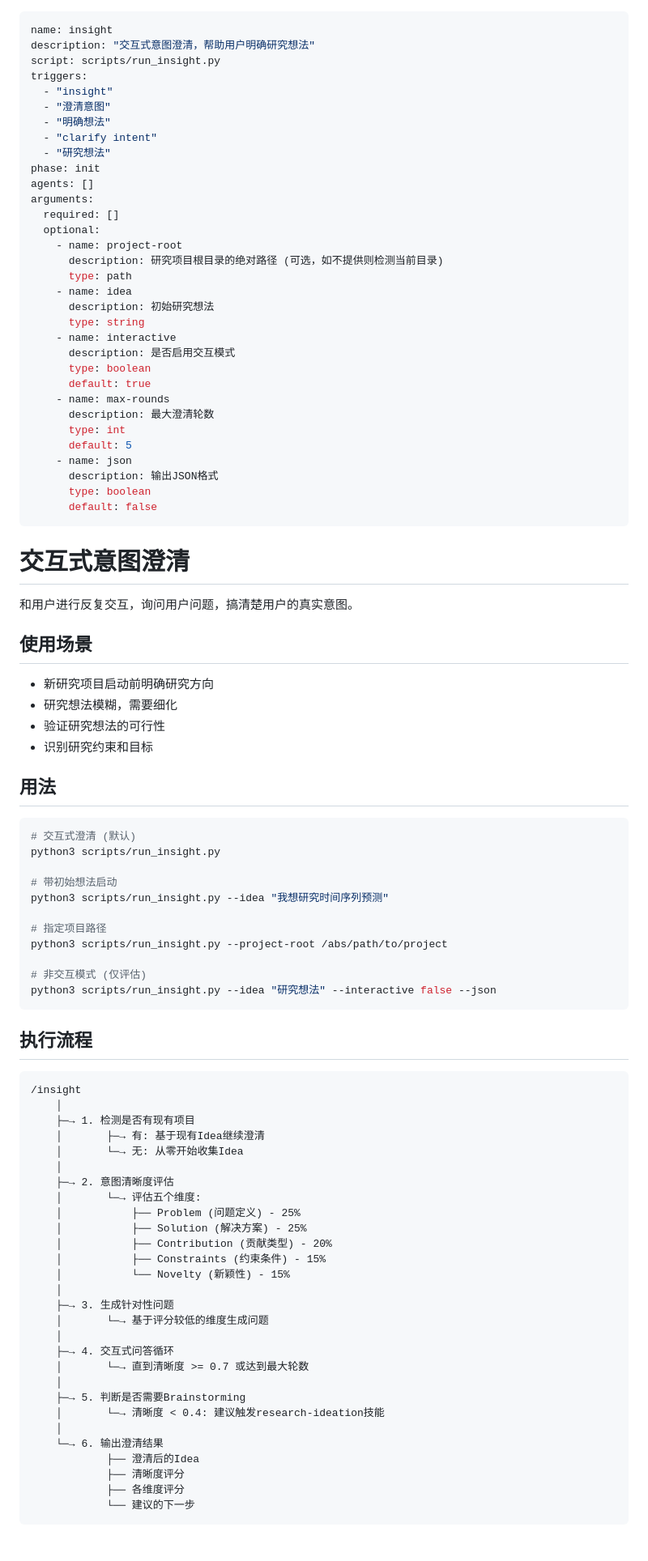
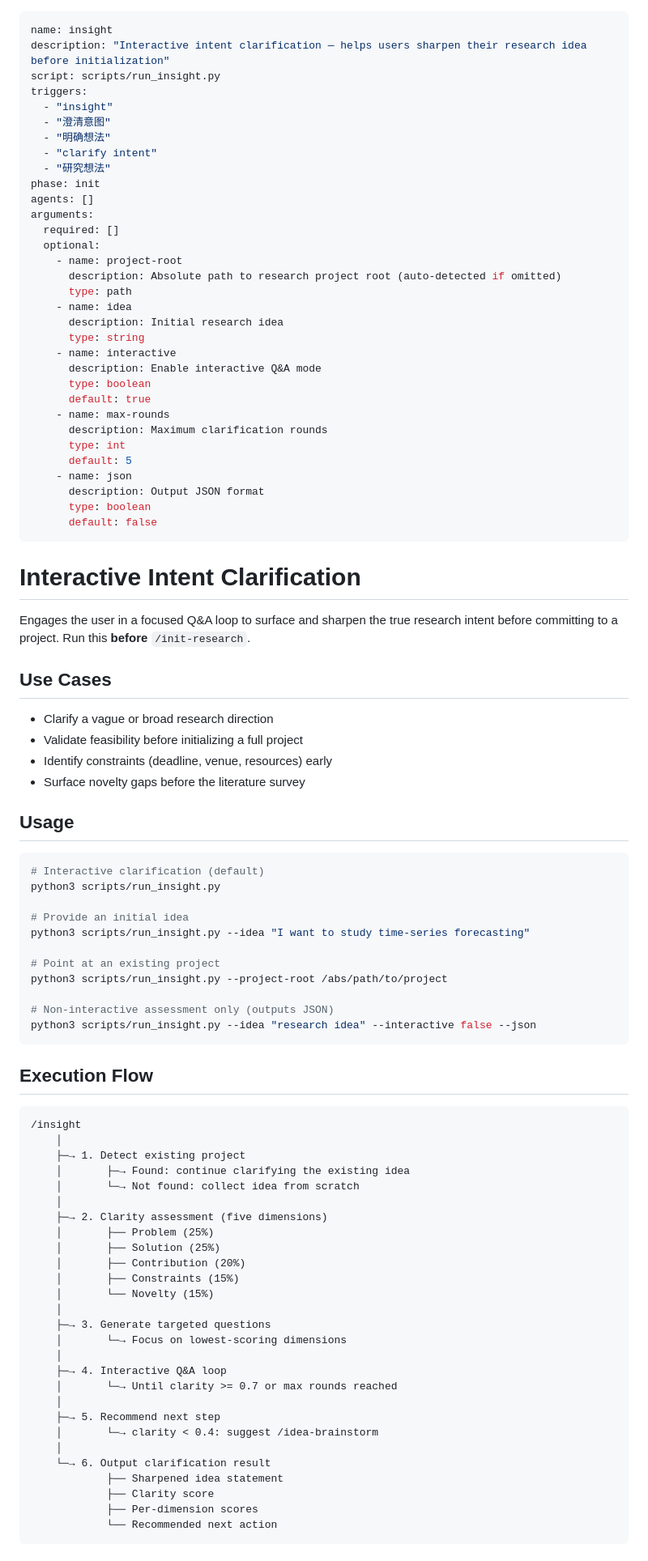
Before and after one commit to jacazjx/AI-Research-Orchestrator, a Markdown page: commands/insight/COMMAND.md, the part around one of its changes. Shown at 81% size. Drawn GitHub-style.

Commit message:
docs: translate insight COMMAND.md to English

````diff
--- a/commands/insight/COMMAND.md
+++ b/commands/insight/COMMAND.md
@@ -1,6 +1,6 @@
 ---
 name: insight
-description: "交互式意图澄清，帮助用户明确研究想法"
+description: "Interactive intent clarification — helps users sharpen their research idea before initialization"
 script: scripts/run_insight.py
 triggers:
   - "insight"
@@ -14,82 +14,81 @@ arguments:
   required: []
   optional:
     - name: project-root
-      description: 研究项目根目录的绝对路径 (可选，如不提供则检测当前目录)
+      description: Absolute path to research project root (auto-detected if omitted)
       type: path
     - name: idea
-      description: 初始研究想法
+      description: Initial research idea
       type: string
     - name: interactive
-      description: 是否启用交互模式
+      description: Enable interactive Q&A mode
       type: boolean
       default: true
     - name: max-rounds
-      description: 最大澄清轮数
+      description: Maximum clarification rounds
       type: int
       default: 5
     - name: json
-      description: 输出JSON格式
+      description: Output JSON format
       type: boolean
       default: false
 ---
 
-# 交互式意图澄清
+# Interactive Intent Clarification
 
-和用户进行反复交互，询问用户问题，搞清楚用户的真实意图。
+Engages the user in a focused Q&A loop to surface and sharpen the true research intent before committing to a project. Run this **before** `/init-research`.
 
-## 使用场景
+## Use Cases
 
-- 新研究项目启动前明确研究方向
-- 研究想法模糊，需要细化
-- 验证研究想法的可行性
-- 识别研究约束和目标
+- Clarify a vague or broad research direction
+- Validate feasibility before initializing a full project
+- Identify constraints (deadline, venue, resources) early
+- Surface novelty gaps before the literature survey
 
-## 用法
+## Usage
 
 ```bash
-# 交互式澄清 (默认)
+# Interactive clarification (default)
 python3 scripts/run_insight.py
 
-# 带初始想法启动
-python3 scripts/run_insight.py --idea "我想研究时间序列预测"
+# Provide an initial idea
+python3 scripts/run_insight.py --idea "I want to study time-series forecasting"
 
-# 指定项目路径
+# Point at an existing project
 python3 scripts/run_insight.py --project-root /abs/path/to/project
 
-# 非交互模式 (仅评估)
-python3 scripts/run_insight.py --idea "研究想法" --interactive false --json
+# Non-interactive assessment only (outputs JSON)
+python3 scripts/run_insight.py --idea "research idea" --interactive false --json
 ```
 
-## 执行流程
+## Execution Flow
 
 ```
 /insight
     │
-    ├─→ 1. 检测是否有现有项目
-    │       ├─→ 有: 基于现有Idea继续澄清
-    │       └─→ 无: 从零开始收集Idea
+    ├─→ 1. Detect existing project
+    │       ├─→ Found: continue clarifying the existing idea
+    │       └─→ Not found: collect idea from scratch
     │
-    ├─→ 2. 意图清晰度评估
-    │       └─→ 评估五个维度:
-    │           ├── Problem (问题定义) - 25%
-    │           ├── Solution (解决方案) - 25%
-    │           ├── Contribution (贡献类型) - 20%
-    │           ├── Constraints (约束条件) - 15%
-    │           └── Novelty (新颖性) - 15%
+    ├─→ 2. Clarity assessment (five dimensions)
+    │       ├── Problem (25%)
+    │       ├── Solution (25%)
+    │       ├── Contribution (20%)
+    │       ├── Constraints (15%)
+    │       └── Novelty (15%)
     │
-    ├─→ 3. 生成针对性问题
-    │       └─→ 基于评分较低的维度生成问题
+    ├─→ 3. Generate targeted questions
+    │       └─→ Focus on lowest-scoring dimensions
     │
-    ├─→ 4. 交互式问答循环
-    │       └─→ 直到清晰度 >= 0.7 或达到最大轮数
+    ├─→ 4. Interactive Q&A loop
+    │       └─→ Until clarity >= 0.7 or max rounds reached
     │
-    ├─→ 5. 判断是否需要Brainstorming
-    │       └─→ 清晰度 < 0.4: 建议触发research-ideation技能
+    ├─→ 5. Recommend next step
+    │       └─→ clarity < 0.4: suggest /idea-brainstorm
     │
-    └─→ 6. 输出澄清结果
-            ├── 澄清后的Idea
-            ├── 清晰度评分
-            ├── 各维度评分
-            └── 建议的下一步
+    └─→ 6. Output clarification result
+            ├── Sharpened idea statement
+            ├── Clarity score
+            ├── Per-dimension scores
+            └── Recommended next action
 ```
 
````
Also changed, not shown: other parts of commands/insight/COMMAND.md (+33 -44 lines).
